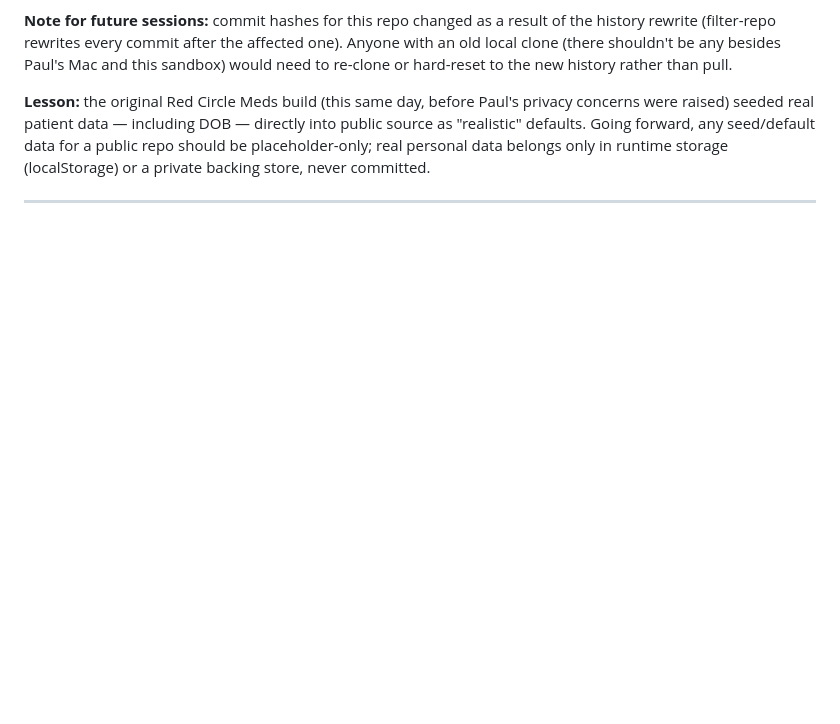
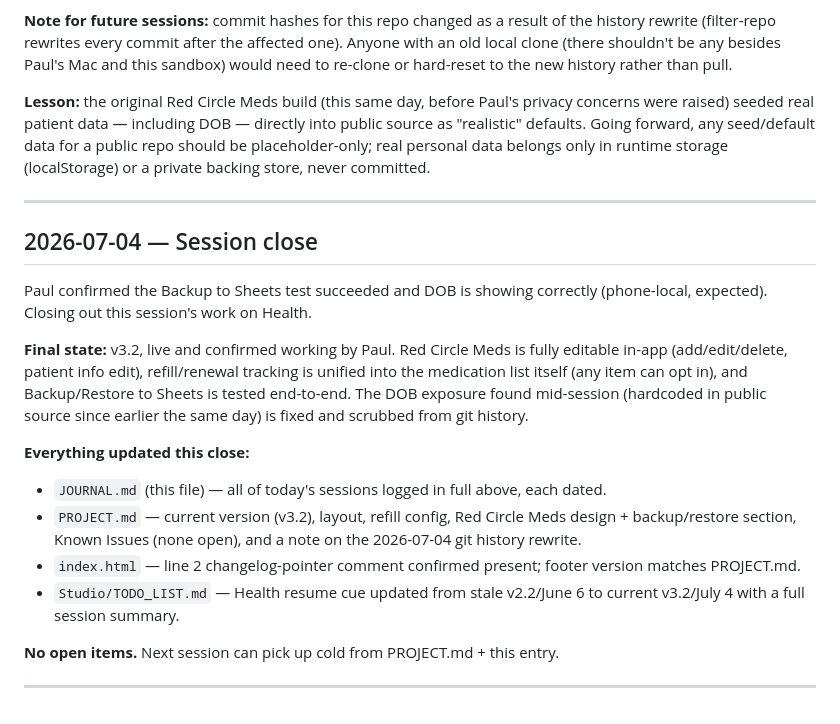
Before and after one commit to kamloopspaul-a11y/meds-tracker, a Markdown page: JOURNAL.md, the part around the change. Drawn GitHub-style; blank space fills up the shorter version.

Commit message:
Session close: update JOURNAL.md and PROJECT.md

```diff
--- a/JOURNAL.md
+++ b/JOURNAL.md
@@ -348,3 +348,19 @@ Same PAT used for Golf also covers this repo — Resource owner: personal accoun
 **Lesson:** the original Red Circle Meds build (this same day, before Paul's privacy concerns were raised) seeded real patient data — including DOB — directly into public source as "realistic" defaults. Going forward, any seed/default data for a public repo should be placeholder-only; real personal data belongs only in runtime storage (localStorage) or a private backing store, never committed.
 
 ---
+
+## 2026-07-04 — Session close
+
+Paul confirmed the Backup to Sheets test succeeded and DOB is showing correctly (phone-local, expected). Closing out this session's work on Health.
+
+**Final state:** v3.2, live and confirmed working by Paul. Red Circle Meds is fully editable in-app (add/edit/delete, patient info edit), refill/renewal tracking is unified into the medication list itself (any item can opt in), and Backup/Restore to Sheets is tested end-to-end. The DOB exposure found mid-session (hardcoded in public source since earlier the same day) is fixed and scrubbed from git history.
+
+**Everything updated this close:**
+- `JOURNAL.md` (this file) — all of today's sessions logged in full above, each dated.
+- `PROJECT.md` — current version (v3.2), layout, refill config, Red Circle Meds design + backup/restore section, Known Issues (none open), and a note on the 2026-07-04 git history rewrite.
+- `index.html` — line 2 changelog-pointer comment confirmed present; footer version matches PROJECT.md.
+- `Studio/TODO_LIST.md` — Health resume cue updated from stale v2.2/June 6 to current v3.2/July 4 with a full session summary.
+
+**No open items.** Next session can pick up cold from PROJECT.md + this entry.
+
+---
```
Also changed, not shown: PROJECT.md (+7 -0 lines).
